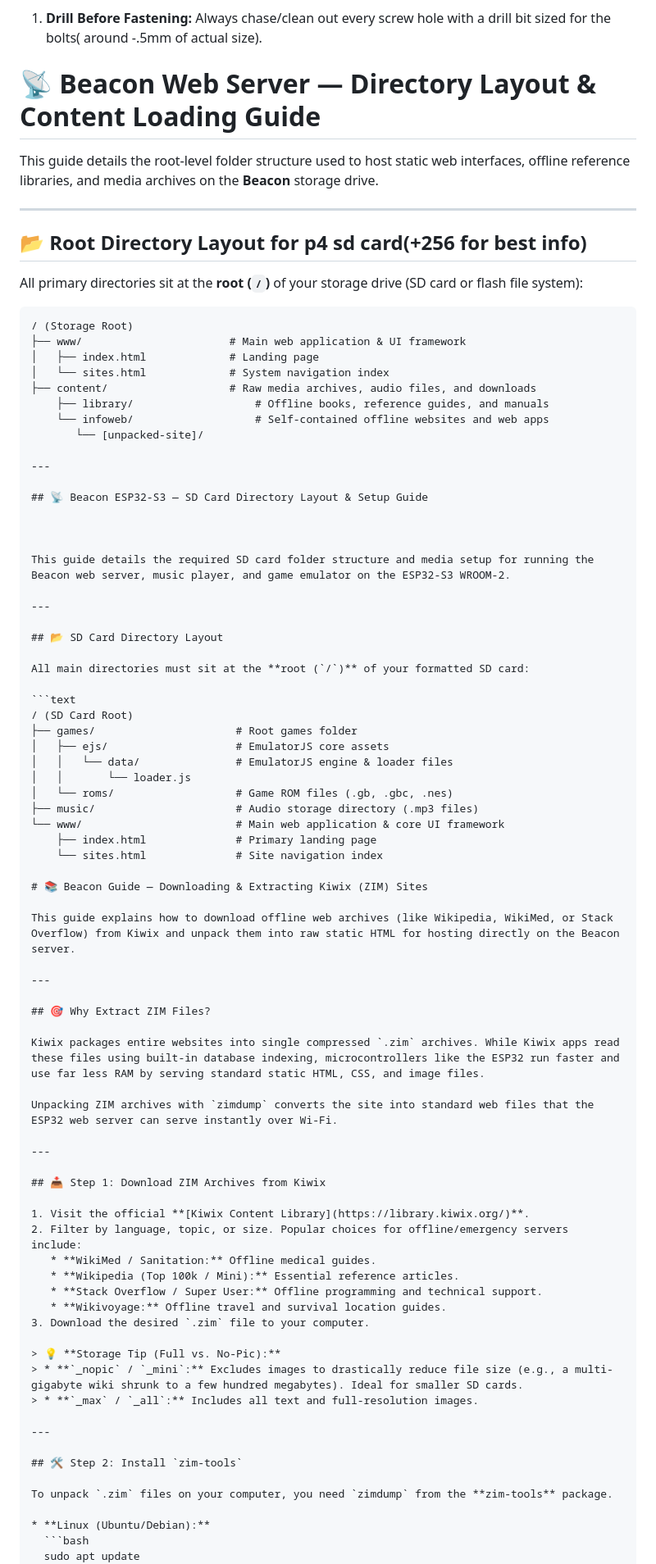
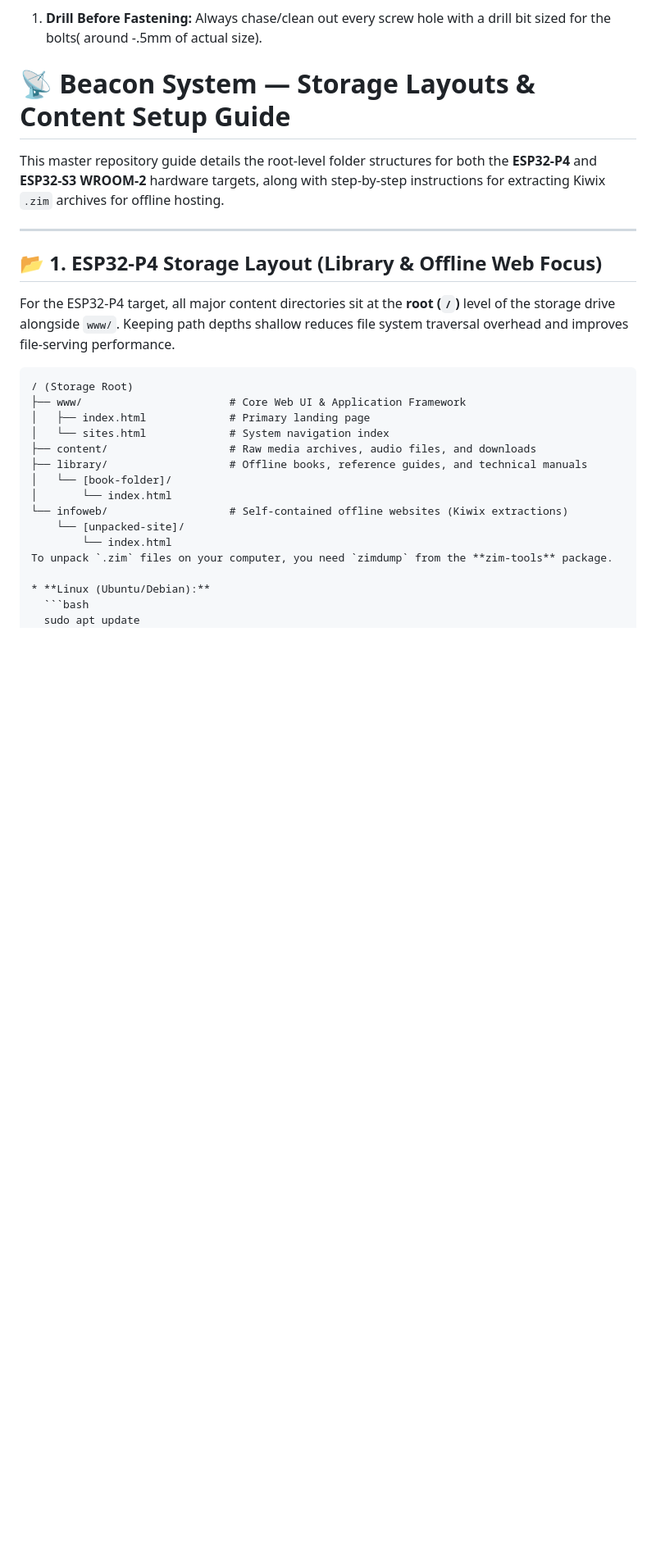
Before and after one commit to webbdrew20-cmd/The_Beacon, a Markdown page: README.md, the part around the change. Shown at 82% size. Rendered like a GitHub page; blank space fills up the shorter version.

````diff
--- a/README.md
+++ b/README.md
@@ -247,84 +247,28 @@ Due to normal FDM thermal contraction and inner-wall extrusion squish, printed h
 
 1. **Drill Before Fastening:** Always chase/clean out every screw hole with a drill bit sized for the bolts( around -.5mm of actual size).
 
-# 📡 Beacon Web Server — Directory Layout & Content Loading Guide
+# 📡 Beacon System — Storage Layouts & Content Setup Guide
 
-This guide details the root-level folder structure used to host static web interfaces, offline reference libraries, and media archives on the **Beacon** storage drive.
+This master repository guide details the root-level folder structures for both the **ESP32-P4** and **ESP32-S3 WROOM-2** hardware targets, along with step-by-step instructions for extracting Kiwix `.zim` archives for offline hosting.
 
 ---
 
-## 📂 Root Directory Layout for p4 sd card(+256 for best info)
+## 📂 1. ESP32-P4 Storage Layout (Library & Offline Web Focus)
 
-All primary directories sit at the **root (`/`)** of your storage drive (SD card or flash file system):
+For the ESP32-P4 target, all major content directories sit at the **root (`/`)** level of the storage drive alongside `www/`. Keeping path depths shallow reduces file system traversal overhead and improves file-serving performance.
 
 ```text
 / (Storage Root)
-├── www/                       # Main web application & UI framework
-│   ├── index.html             # Landing page
+├── www/                       # Core Web UI & Application Framework
+│   ├── index.html             # Primary landing page
 │   └── sites.html             # System navigation index
 ├── content/                   # Raw media archives, audio files, and downloads
-    ├── library/                   # Offline books, reference guides, and manuals
-    └── infoweb/                   # Self-contained offline websites and web apps
-       └── [unpacked-site]/
-
----
-
-## 📡 Beacon ESP32-S3 — SD Card Directory Layout & Setup Guide
-
-
-
-This guide details the required SD card folder structure and media setup for running the Beacon web server, music player, and game emulator on the ESP32-S3 WROOM-2.
-
----
-
-## 📂 SD Card Directory Layout
-
-All main directories must sit at the **root (`/`)** of your formatted SD card:
-
-```text
-/ (SD Card Root)
-├── games/                      # Root games folder
-│   ├── ejs/                    # EmulatorJS core assets
-│   │   └── data/               # EmulatorJS engine & loader files
-│   │       └── loader.js
-│   └── roms/                   # Game ROM files (.gb, .gbc, .nes)
-├── music/                      # Audio storage directory (.mp3 files)
-└── www/                        # Main web application & core UI framework
-    ├── index.html              # Primary landing page
-    └── sites.html              # Site navigation index
-
-# 📚 Beacon Guide — Downloading & Extracting Kiwix (ZIM) Sites
-
-This guide explains how to download offline web archives (like Wikipedia, WikiMed, or Stack Overflow) from Kiwix and unpack them into raw static HTML for hosting directly on the Beacon server.
-
----
-
-## 🎯 Why Extract ZIM Files?
-
-Kiwix packages entire websites into single compressed `.zim` archives. While Kiwix apps read these files using built-in database indexing, microcontrollers like the ESP32 run faster and use far less RAM by serving standard static HTML, CSS, and image files.
-
-Unpacking ZIM archives with `zimdump` converts the site into standard web files that the ESP32 web server can serve instantly over Wi-Fi.
-
----
-
-## 📥 Step 1: Download ZIM Archives from Kiwix
-
-1. Visit the official **[Kiwix Content Library](https://library.kiwix.org/)**.
-2. Filter by language, topic, or size. Popular choices for offline/emergency servers include:
-   * **WikiMed / Sanitation:** Offline medical guides.
-   * **Wikipedia (Top 100k / Mini):** Essential reference articles.
-   * **Stack Overflow / Super User:** Offline programming and technical support.
-   * **Wikivoyage:** Offline travel and survival location guides.
-3. Download the desired `.zim` file to your computer.
-
-> 💡 **Storage Tip (Full vs. No-Pic):**
-> * **`_nopic` / `_mini`:** Excludes images to drastically reduce file size (e.g., a multi-gigabyte wiki shrunk to a few hundred megabytes). Ideal for smaller SD cards.
-> * **`_max` / `_all`:** Includes all text and full-resolution images.
-
----
-
-## 🛠️ Step 2: Install `zim-tools`
-
+├── library/                   # Offline books, reference guides, and technical manuals
+│   └── [book-folder]/
+│       └── index.html
+└── infoweb/                   # Self-contained offline websites (Kiwix extractions)
+    └── [unpacked-site]/
+        └── index.html
 To unpack `.zim` files on your computer, you need `zimdump` from the **zim-tools** package.
 
 * **Linux (Ubuntu/Debian):**
````
